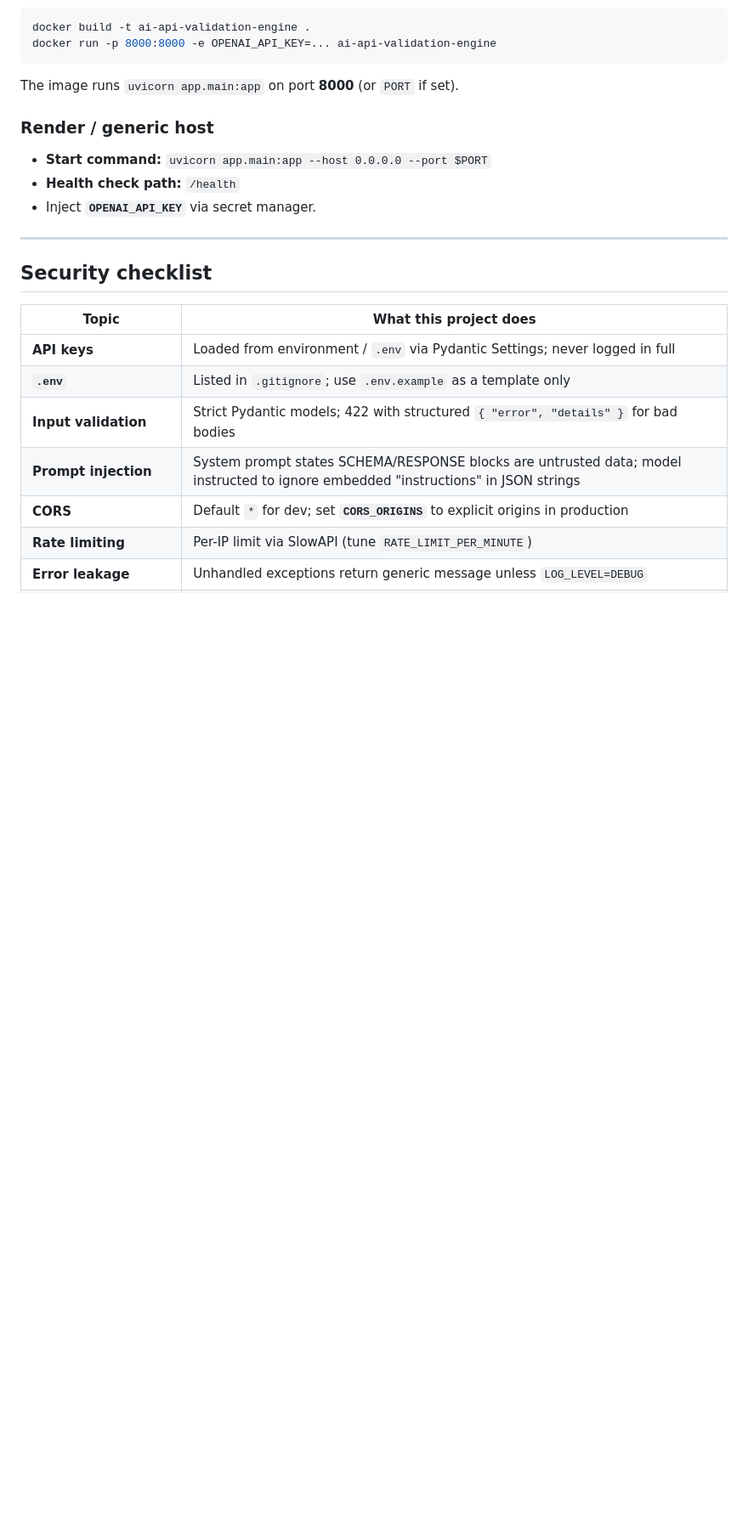
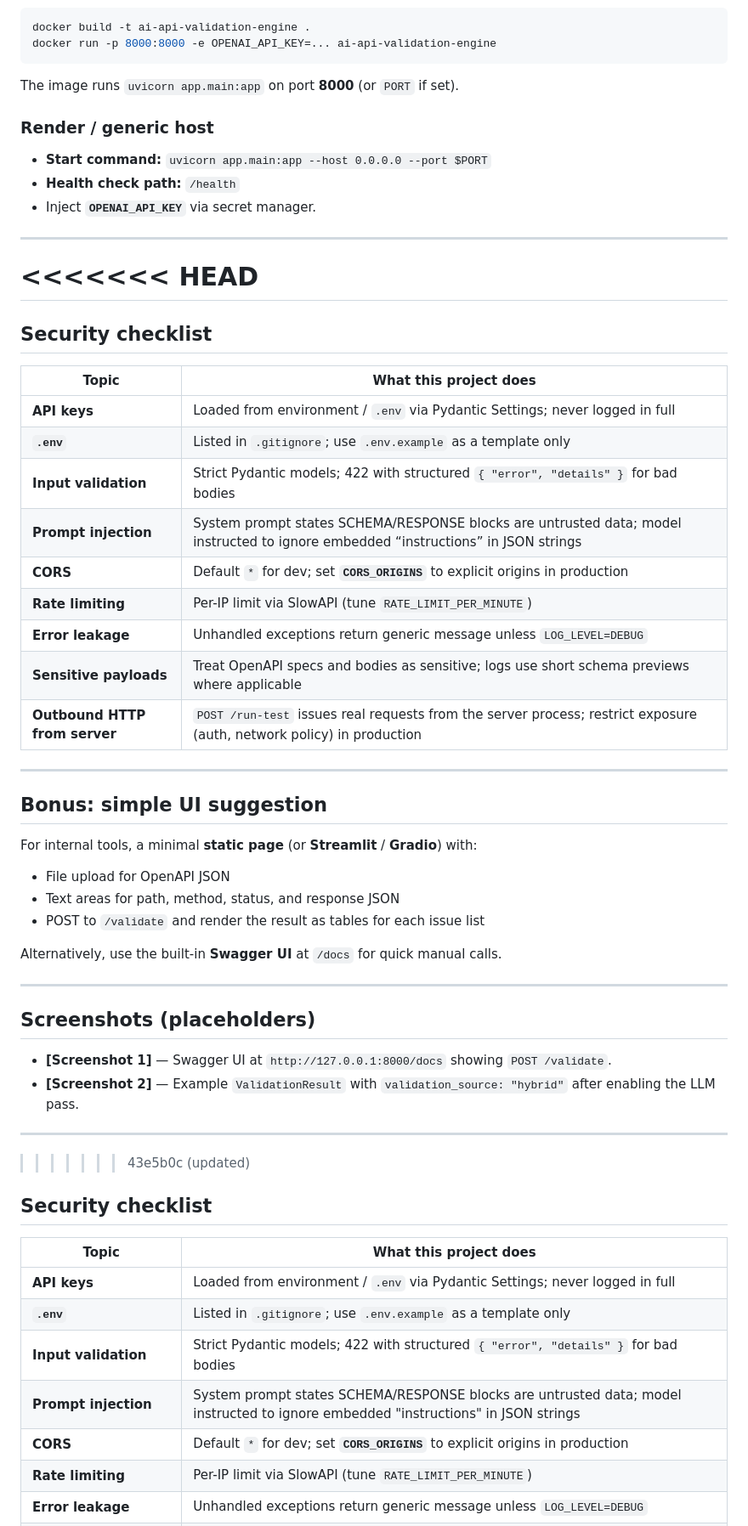
Before and after one commit to KshitijMuktikar/ai-api-validation-engine, a Markdown page: README.md, the part around one of its changes. Shown at 85% size. GitHub-like rendering; blank space fills up the shorter version.

```diff
--- a/README.md
+++ b/README.md
@@ -327,6 +332,44 @@ The image runs `uvicorn app.main:app` on port **8000** (or `PORT` if set).
 - Inject **`OPENAI_API_KEY`** via secret manager.
 
 ---
+<<<<<<< HEAD
+=======
+
+## Security checklist
+
+| Topic | What this project does |
+|-------|-------------------------|
+| **API keys** | Loaded from environment / `.env` via Pydantic Settings; never logged in full |
+| **`.env`** | Listed in `.gitignore`; use `.env.example` as a template only |
+| **Input validation** | Strict Pydantic models; 422 with structured `{ "error", "details" }` for bad bodies |
+| **Prompt injection** | System prompt states SCHEMA/RESPONSE blocks are untrusted data; model instructed to ignore embedded “instructions” in JSON strings |
+| **CORS** | Default `*` for dev; set **`CORS_ORIGINS`** to explicit origins in production |
+| **Rate limiting** | Per-IP limit via SlowAPI (tune `RATE_LIMIT_PER_MINUTE`) |
+| **Error leakage** | Unhandled exceptions return generic message unless `LOG_LEVEL=DEBUG` |
+| **Sensitive payloads** | Treat OpenAPI specs and bodies as sensitive; logs use short schema previews where applicable |
+| **Outbound HTTP from server** | `POST /run-test` issues real requests from the server process; restrict exposure (auth, network policy) in production |
+
+---
+
+## Bonus: simple UI suggestion
+
+For internal tools, a minimal **static page** (or **Streamlit** / **Gradio**) with:
+
+- File upload for OpenAPI JSON
+- Text areas for path, method, status, and response JSON
+- POST to `/validate` and render the result as tables for each issue list
+
+Alternatively, use the built-in **Swagger UI** at `/docs` for quick manual calls.
+
+---
+
+## Screenshots (placeholders)
+
+- **[Screenshot 1]** — Swagger UI at `http://127.0.0.1:8000/docs` showing `POST /validate`.
+- **[Screenshot 2]** — Example `ValidationResult` with `validation_source: "hybrid"` after enabling the LLM pass.
+
+---
+>>>>>>> 43e5b0c (updated)
 
 ## Security checklist
 
```
Also changed, not shown: other parts of README.md (+5 -0 lines).
